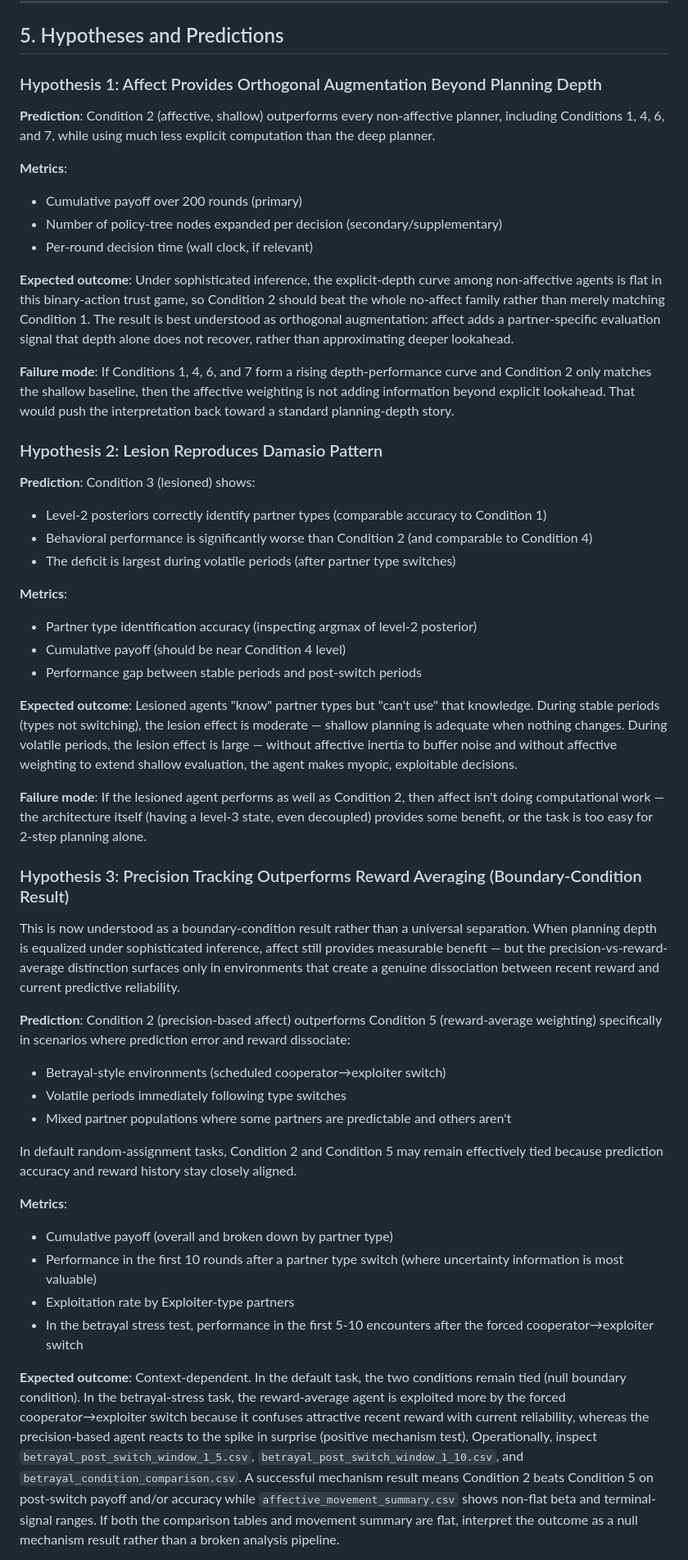
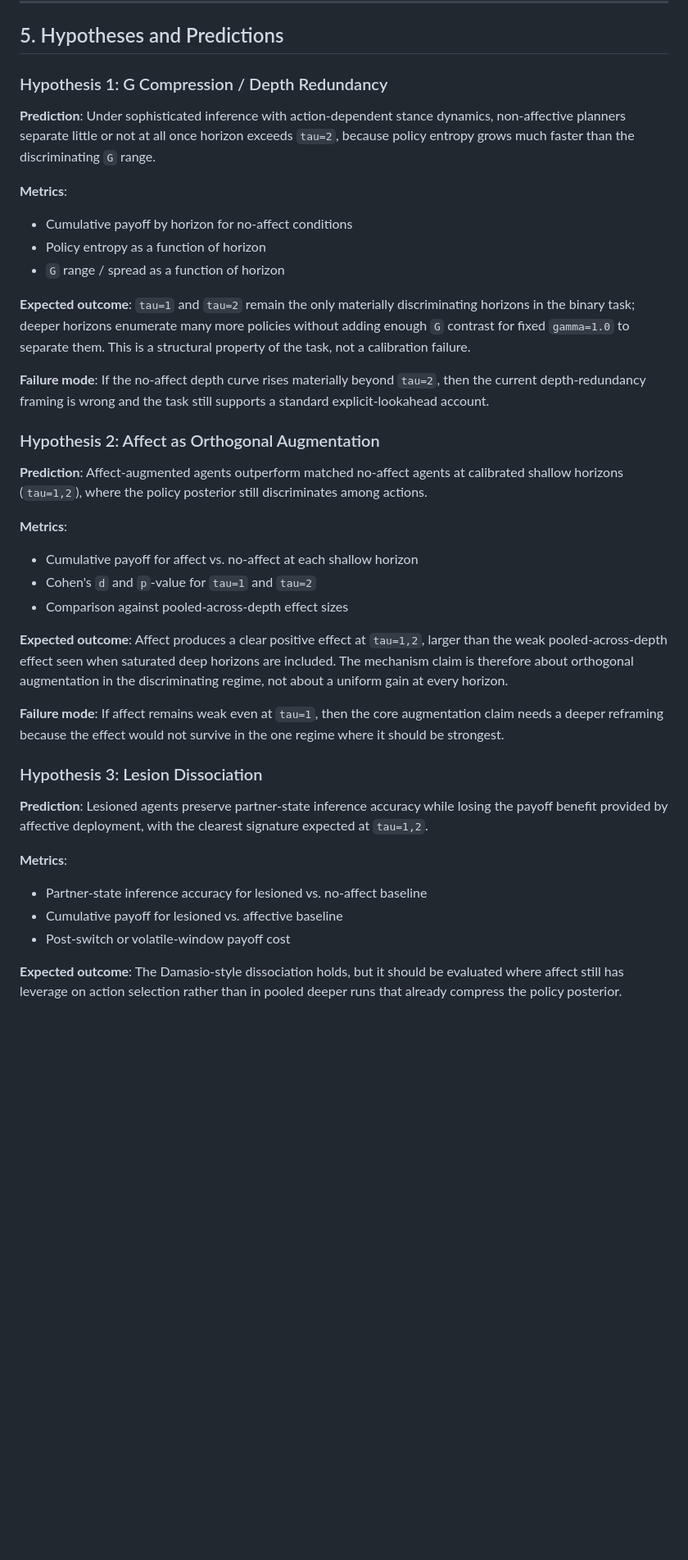
Before and after one commit to har5h1l/affect_aif, a Markdown page: docs/experiment/design.md, the part around one of its changes. Shown at 82% size. Rendered like a GitHub page; blank space fills up the shorter version.

Commit message:
Reframe: update experiment docs for action-dependent stance

```diff
--- a/docs/experiment/design.md
+++ b/docs/experiment/design.md
@@ -277,52 +287,40 @@ Both lesion variants (3a, 3b) should be tested. 3b is the cleaner analog — the
 
 ## 5. Hypotheses and Predictions
 
-### Hypothesis 1: Affect Provides Orthogonal Augmentation Beyond Planning Depth
+### Hypothesis 1: G Compression / Depth Redundancy
 
-**Prediction**: Condition 2 (affective, shallow) outperforms every non-affective planner, including Conditions 1, 4, 6, and 7, while using much less explicit computation than the deep planner.
+**Prediction**: Under sophisticated inference with action-dependent stance dynamics, non-affective planners separate little or not at all once horizon exceeds `tau=2`, because policy entropy grows much faster than the discriminating `G` range.
 
 **Metrics**:
-- Cumulative payoff over 200 rounds (primary)
-- Number of policy-tree nodes expanded per decision (secondary/supplementary)
-- Per-round decision time (wall clock, if relevant)
+- Cumulative payoff by horizon for no-affect conditions
+- Policy entropy as a function of horizon
+- `G` range / spread as a function of horizon
 
-**Expected outcome**: Under sophisticated inference, the explicit-depth curve among non-affective agents is flat in this binary-action trust game, so Condition 2 should beat the whole no-affect family rather than merely matching Condition 1. The result is best understood as orthogonal augmentation: affect adds a partner-specific evaluation signal that depth alone does not recover, rather than approximating deeper lookahead.
+**Expected outcome**: `tau=1` and `tau=2` remain the only materially discriminating horizons in the binary task; deeper horizons enumerate many more policies without adding enough `G` contrast for fixed `gamma=1.0` to separate them. This is a structural property of the task, not a calibration failure.
 
-**Failure mode**: If Conditions 1, 4, 6, and 7 form a rising depth-performance curve and Condition 2 only matches the shallow baseline, then the affective weighting is not adding information beyond explicit lookahead. That would push the interpretation back toward a standard planning-depth story.
+**Failure mode**: If the no-affect depth curve rises materially beyond `tau=2`, then the current depth-redundancy framing is wrong and the task still supports a standard explicit-lookahead account.
 
-### Hypothesis 2: Lesion Reproduces Damasio Pattern
+### Hypothesis 2: Affect as Orthogonal Augmentation
 
-**Prediction**: Condition 3 (lesioned) shows:
-- Level-2 posteriors correctly identify partner types (comparable accuracy to Condition 1)
-- Behavioral performance is significantly worse than Condition 2 (and comparable to Condition 4)
-- The deficit is largest during volatile periods (after partner type switches)
+**Prediction**: Affect-augmented agents outperform matched no-affect agents at calibrated shallow horizons (`tau=1,2`), where the policy posterior still discriminates among actions.
 
 **Metrics**:
-- Partner type identification accuracy (inspecting argmax of level-2 posterior)
-- Cumulative payoff (should be near Condition 4 level)
-- Performance gap between stable periods and post-switch periods
+- Cumulative payoff for affect vs. no-affect at each shallow horizon
+- Cohen's `d` and `p`-value for `tau=1` and `tau=2`
+- Comparison against pooled-across-depth effect sizes
 
-**Expected outcome**: Lesioned agents "know" partner types but "can't use" that knowledge. During stable periods (types not switching), the lesion effect is moderate — shallow planning is adequate when nothing changes. During volatile periods, the lesion effect is large — without affective inertia to buffer noise and without affective weighting to extend shallow evaluation, the agent makes myopic, exploitable decisions.
+**Expected outcome**: Affect produces a clear positive effect at `tau=1,2`, larger than the weak pooled-across-depth effect seen when saturated deep horizons are included. The mechanism claim is therefore about orthogonal augmentation in the discriminating regime, not about a uniform gain at every horizon.
 
-**Failure mode**: If the lesioned agent performs as well as Condition 2, then affect isn't doing computational work — the architecture itself (having a level-3 state, even decoupled) provides some benefit, or the task is too easy for 2-step planning alone.
+**Failure mode**: If affect remains weak even at `tau=1`, then the core augmentation claim needs a deeper reframing because the effect would not survive in the one regime where it should be strongest.
 
-### Hypothesis 3: Precision Tracking Outperforms Reward Averaging (Boundary-Condition Result)
+### Hypothesis 3: Lesion Dissociation
 
-This is now understood as a boundary-condition result rather than a universal separation. When planning depth is equalized under sophisticated inference, affect still provides measurable benefit — but the precision-vs-reward-average distinction surfaces only in environments that create a genuine dissociation between recent reward and current predictive reliability.
-
-**Prediction**: Condition 2 (precision-based affect) outperforms Condition 5 (reward-average weighting) specifically in scenarios where prediction error and reward dissociate:
-- Betrayal-style environments (scheduled cooperator→exploiter switch)
-- Volatile periods immediately following type switches
-- Mixed partner populations where some partners are predictable and others aren't
-
-In default random-assignment tasks, Condition 2 and Condition 5 may remain effectively tied because prediction accuracy and reward history stay closely aligned.
+**Prediction**: Lesioned agents preserve partner-state inference accuracy while losing the payoff benefit provided by affective deployment, with the clearest signature expected at `tau=1,2`.
 
 **Metrics**:
-- Cumulative payoff (overall and broken down by partner type)
-- Performance in the first 10 rounds after a partner type switch (where uncertainty information is most valuable)
-- Exploitation rate by Exploiter-type partners
-- In the betrayal stress test, performance in the first 5-10 encounters after the forced cooperator→exploiter switch
+- Partner-state inference accuracy for lesioned vs. no-affect baseline
+- Cumulative payoff for lesioned vs. affective baseline
+- Post-switch or volatile-window payoff cost
 
-**Expected outcome**: Context-dependent. In the default task, the two conditions remain tied (null boundary condition). In the betrayal-stress task, the reward-average agent is exploited more by the forced cooperator→exploiter switch because it confuses attractive recent reward with current reliability, whereas the precision-based agent reacts to the spike in surprise (positive mechanism test).
-Operationally, inspect `betrayal_post_switch_window_1_5.csv`, `betrayal_post_switch_window_1_10.csv`, and `betrayal_condition_comparison.csv`. A successful mechanism result means Condition 2 beats Condition 5 on post-switch payoff and/or accuracy while `affective_movement_summary.csv` shows non-flat beta and terminal-signal ranges. If both the comparison tables and movement summary are flat, interpret the outcome as a null mechanism result rather than a broken analysis pipeline.
+**Expected outcome**: The Damasio-style dissociation holds, but it should be evaluated where affect still has leverage on action selection rather than in pooled deeper runs that already compress the policy posterior.
 
```
Also changed, not shown: other parts of docs/experiment/design.md (+41 -33 lines), conductor/STATE.md (+20 -12 lines), docs/experiment/results.md (+34 -59 lines).
